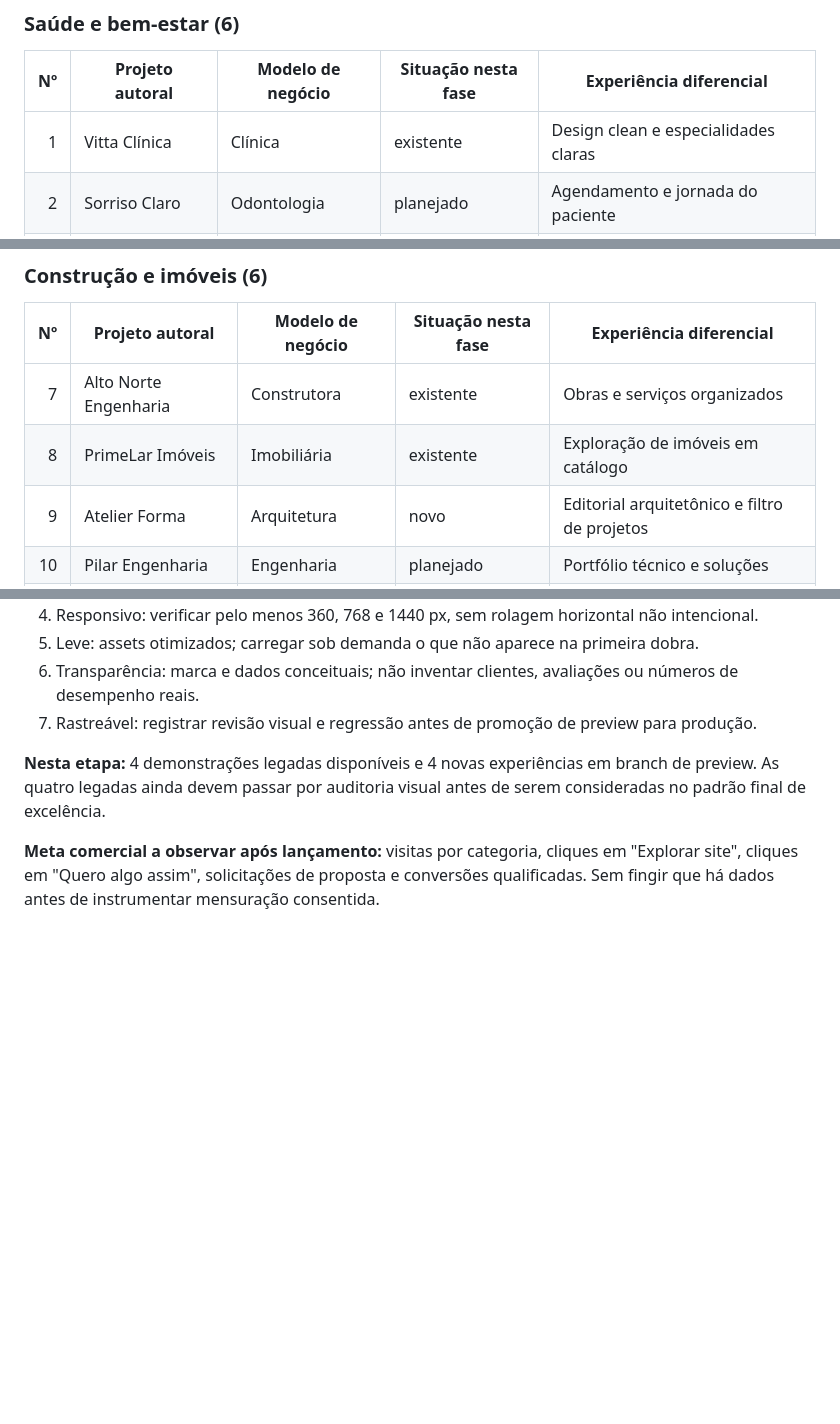
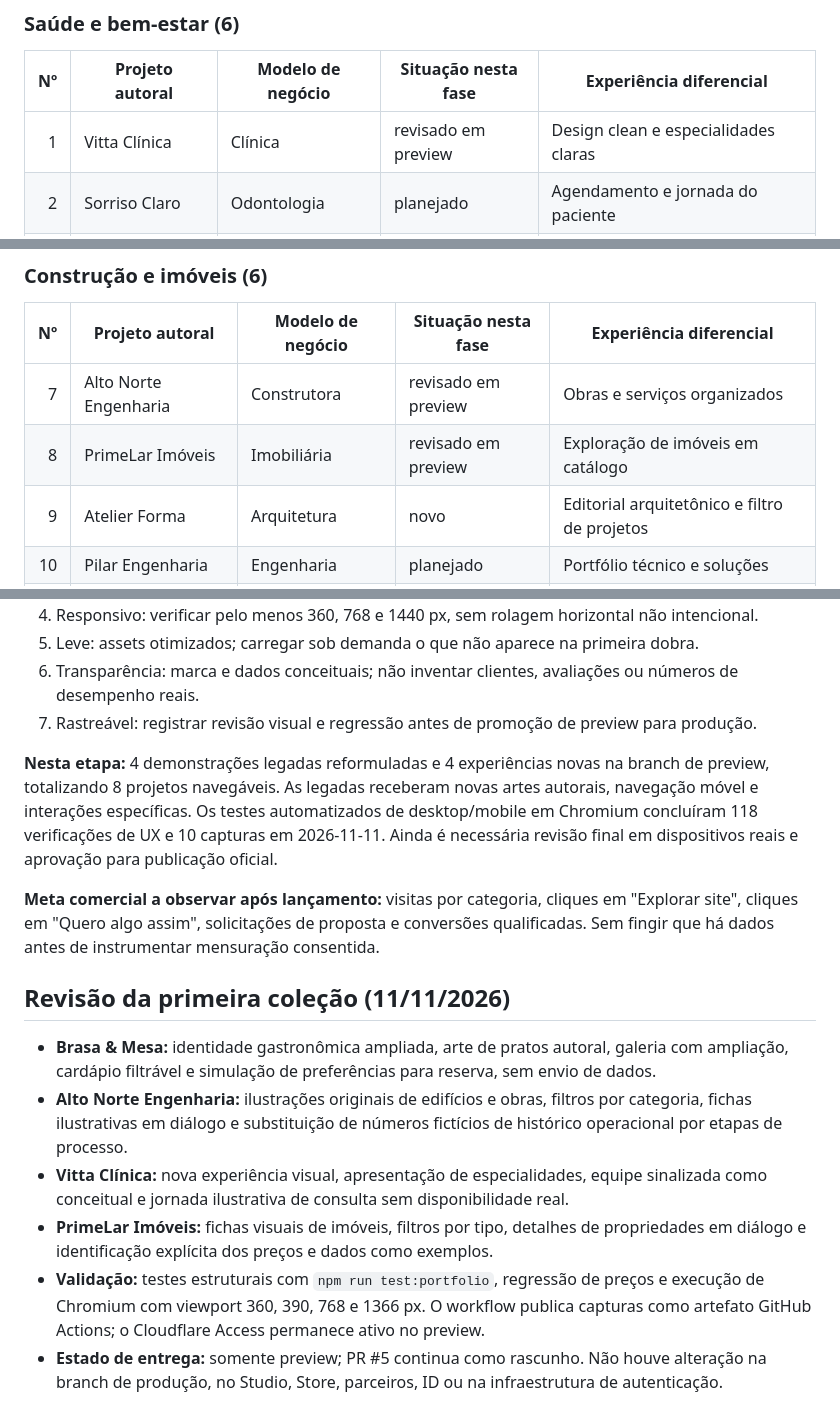
Before and after one commit to usbrin/usbrin-site, a Markdown page: docs/USBRIN-PORTFOLIO-PLANO.md, 3 parts joined by grey strips. Drawn GitHub-style; blank space fills up the shorter version.

Commit message:
Portfolio: registrar revisão visual e experiência interativa das demonstrações originais

```diff
--- a/docs/USBRIN-PORTFOLIO-PLANO.md
+++ b/docs/USBRIN-PORTFOLIO-PLANO.md
@@ -16,7 +16,7 @@ Meta: **50 projetos autorais conceituais**, divididos em **10 segmentos**. Cada
 
 | Nº | Projeto autoral | Modelo de negócio | Situação nesta fase | Experiência diferencial |
 |---:|---|---|---|---|
-| 1 | Vitta Clínica | Clínica | existente | Design clean e especialidades claras |
+| 1 | Vitta Clínica | Clínica | revisado em preview | Design clean e especialidades claras |
 | 2 | Sorriso Claro | Odontologia | planejado | Agendamento e jornada do paciente |
 | 3 | Nara Derma | Dermatologia | planejado | Elegância e apresentação de tratamentos |
 | 4 | Pausa | Psicologia | planejado | Acolhimento e linguagem acessível |
@@ -27,8 +27,8 @@ Meta: **50 projetos autorais conceituais**, divididos em **10 segmentos**. Cada
 
 | Nº | Projeto autoral | Modelo de negócio | Situação nesta fase | Experiência diferencial |
 |---:|---|---|---|---|
-| 7 | Alto Norte Engenharia | Construtora | existente | Obras e serviços organizados |
-| 8 | PrimeLar Imóveis | Imobiliária | existente | Exploração de imóveis em catálogo |
+| 7 | Alto Norte Engenharia | Construtora | revisado em preview | Obras e serviços organizados |
+| 8 | PrimeLar Imóveis | Imobiliária | revisado em preview | Exploração de imóveis em catálogo |
 | 9 | Atelier Forma | Arquitetura | novo | Editorial arquitetônico e filtro de projetos |
 | 10 | Pilar Engenharia | Engenharia | planejado | Portfólio técnico e soluções |
 | 11 | Linho Interiores | Design de interiores | planejado | Antes/depois de ambientes |
@@ -122,6 +122,15 @@ Meta: **50 projetos autorais conceituais**, divididos em **10 segmentos**. Cada
 6. Transparência: marca e dados conceituais; não inventar clientes, avaliações ou números de desempenho reais.
 7. Rastreável: registrar revisão visual e regressão antes de promoção de preview para produção.
 
-**Nesta etapa:** 4 demonstrações legadas disponíveis e 4 novas experiências em branch de preview. As quatro legadas ainda devem passar por auditoria visual antes de serem consideradas no padrão final de excelência.
+**Nesta etapa:** 4 demonstrações legadas reformuladas e 4 experiências novas na branch de preview, totalizando 8 projetos navegáveis. As legadas receberam novas artes autorais, navegação móvel e interações específicas. Os testes automatizados de desktop/mobile em Chromium concluíram 118 verificações de UX e 10 capturas em 2026-11-11. Ainda é necessária revisão final em dispositivos reais e aprovação para publicação oficial.
 
 **Meta comercial a observar após lançamento:** visitas por categoria, cliques em "Explorar site", cliques em "Quero algo assim", solicitações de proposta e conversões qualificadas. Sem fingir que há dados antes de instrumentar mensuração consentida.
+
+## Revisão da primeira coleção (11/11/2026)
+
+- **Brasa & Mesa:** identidade gastronômica ampliada, arte de pratos autoral, galeria com ampliação, cardápio filtrável e simulação de preferências para reserva, sem envio de dados.
+- **Alto Norte Engenharia:** ilustrações originais de edifícios e obras, filtros por categoria, fichas ilustrativas em diálogo e substituição de números fictícios de histórico operacional por etapas de processo.
+- **Vitta Clínica:** nova experiência visual, apresentação de especialidades, equipe sinalizada como conceitual e jornada ilustrativa de consulta sem disponibilidade real.
+- **PrimeLar Imóveis:** fichas visuais de imóveis, filtros por tipo, detalhes de propriedades em diálogo e identificação explícita dos preços e dados como exemplos.
+- **Validação:** testes estruturais com `npm run test:portfolio`, regressão de preços e execução de Chromium com viewport 360, 390, 768 e 1366 px. O workflow publica capturas como artefato GitHub Actions; o Cloudflare Access permanece ativo no preview.
+- **Estado de entrega:** somente preview; PR #5 continua como rascunho. Não houve alteração na branch de produção, no Studio, Store, parceiros, ID ou na infraestrutura de autenticação.
```
Also changed, not shown: other parts of docs/USBRIN-PORTFOLIO-PLANO.md (+1 -1 lines).
